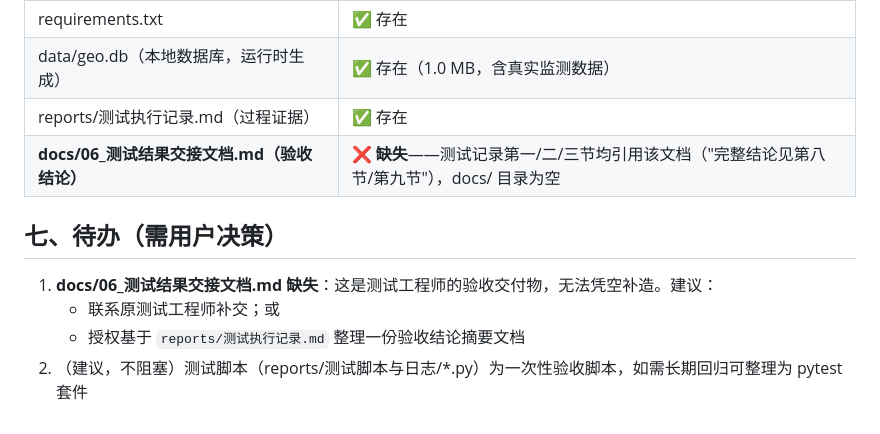
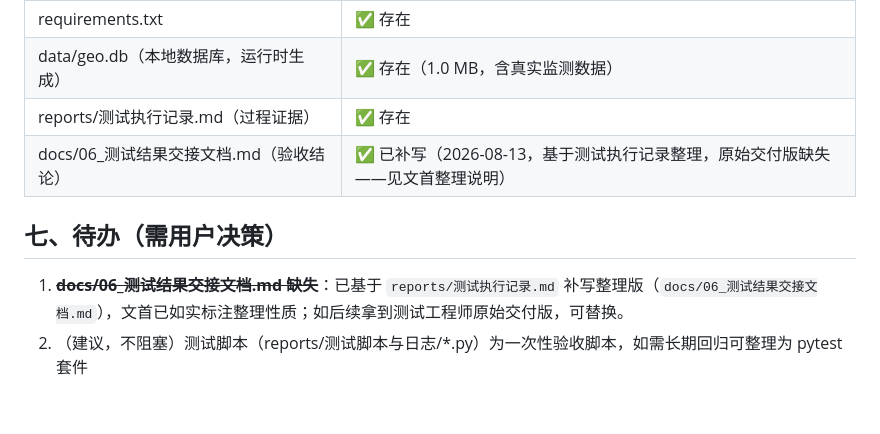
Before and after one commit to zhenglibin19890627-arch/geo-optimizer, a Markdown page: docs/交付检查报告.md, the part around the change. Drawn GitHub-style.

Commit message:
补写测试结果交接文档（基于测试执行记录整理），更新交付检查报告缺口状态

```diff
--- a/docs/交付检查报告.md
+++ b/docs/交付检查报告.md
@@ -51,11 +51,9 @@
 | requirements.txt | ✅ 存在 |
 | data/geo.db（本地数据库，运行时生成） | ✅ 存在（1.0 MB，含真实监测数据） |
 | reports/测试执行记录.md（过程证据） | ✅ 存在 |
-| **docs/06_测试结果交接文档.md（验收结论）** | ❌ **缺失**——测试记录第一/二/三节均引用该文档（"完整结论见第八节/第九节"），docs/ 目录为空 |
+| docs/06_测试结果交接文档.md（验收结论） | ✅ 已补写（2026-08-13，基于测试执行记录整理，原始交付版缺失——见文首整理说明） |
 
 ## 七、待办（需用户决策）
 
-1. **docs/06_测试结果交接文档.md 缺失**：这是测试工程师的验收交付物，无法凭空补造。建议：
-   - 联系原测试工程师补交；或
-   - 授权基于 `reports/测试执行记录.md` 整理一份验收结论摘要文档
+1. ~~**docs/06_测试结果交接文档.md 缺失**~~：已基于 `reports/测试执行记录.md` 补写整理版（`docs/06_测试结果交接文档.md`），文首已如实标注整理性质；如后续拿到测试工程师原始交付版，可替换。
 2. （建议，不阻塞）测试脚本（reports/测试脚本与日志/*.py）为一次性验收脚本，如需长期回归可整理为 pytest 套件
```
Also changed, not shown: docs/06_测试结果交接文档.md (added, +72 -0 lines).
